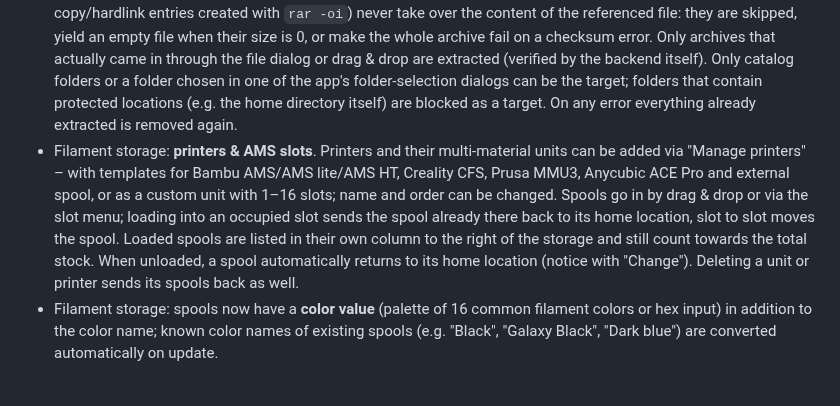
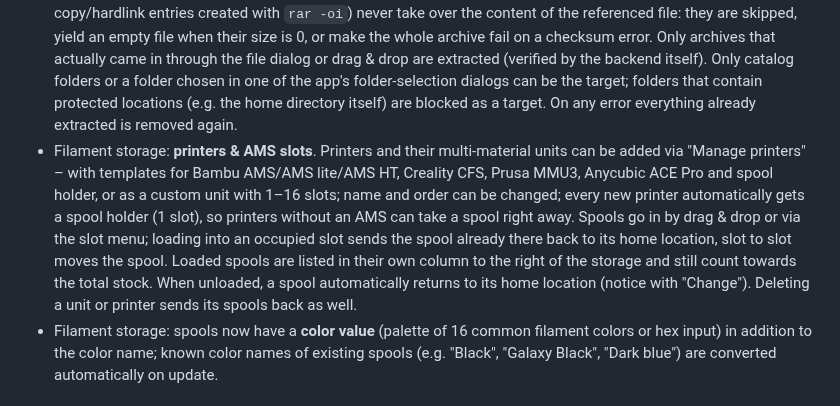
Before and after one commit to Bexxs75/3mf-katalog-manager, a Markdown page: CHANGELOG.md, the part around one of its changes. GitHub-like rendering.

```diff
--- a/CHANGELOG.md
+++ b/CHANGELOG.md
@@ -362,7 +362,7 @@ Versioned retroactively on 2026-09-12: the project ran entirely under the scaffo
 
 - Extract archives directly: archives added via "Import → Files…" or drag & drop (`.zip`, `.7z`, `.rar` (RAR4/RAR5), `.tar`, `.tar.gz`/`.tgz`, `.tar.bz2`/`.tbz2`, `.tar.xz`/`.txz`, `.tar.zst`/`.tzst`) open a dialog: target folder (prefilled with the active catalog folder or the storage location), one subfolder per archive, a choice between "new numbered folder" and "merge" when the folder already exists (existing files stay unchanged), and optional deletion of the original archives after extraction (off by default; an archive is only deleted when every entry was extracted – if anything was skipped, it stays in place and the result banner names the reason). Images, instructions, and license files inside stay next to the models. Folder import still does not extract anything.
 - Extraction safety: entries with `..`, absolute paths, or drive letters (zip slip) and symlinks are skipped. Executables, scripts, and shortcuts (`.exe`, `.bat`, `.ps1`, `.lnk`, `.url`, `desktop.ini`, `.desktop`, `.app`, etc.) are never extracted. No entry may write into protected system locations, extracted files are never executable, and the download's "from the internet" mark (Windows Mark-of-the-Web, macOS quarantine) is carried over to the extracted files. Each archive is limited to 2 GB unpacked and 10,000 entries (also against forged size headers), plus memory limits for decompression. RAR entries are extracted one at a time in memory; an entry over 1 GB makes the whole archive fail (anything already extracted is removed). File references in RAR archives (file-copy/hardlink entries created with `rar -oi`) never take over the content of the referenced file: they are skipped, yield an empty file when their size is 0, or make the whole archive fail on a checksum error. Only archives that actually came in through the file dialog or drag & drop are extracted (verified by the backend itself). Only catalog folders or a folder chosen in one of the app's folder-selection dialogs can be the target; folders that contain protected locations (e.g. the home directory itself) are blocked as a target. On any error everything already extracted is removed again.
-- Filament storage: **printers & AMS slots**. Printers and their multi-material units can be added via "Manage printers" – with templates for Bambu AMS/AMS lite/AMS HT, Creality CFS, Prusa MMU3, Anycubic ACE Pro and external spool, or as a custom unit with 1–16 slots; name and order can be changed. Spools go in by drag & drop or via the slot menu; loading into an occupied slot sends the spool already there back to its home location, slot to slot moves the spool. Loaded spools are listed in their own column to the right of the storage and still count towards the total stock. When unloaded, a spool automatically returns to its home location (notice with "Change"). Deleting a unit or printer sends its spools back as well.
+- Filament storage: **printers & AMS slots**. Printers and their multi-material units can be added via "Manage printers" – with templates for Bambu AMS/AMS lite/AMS HT, Creality CFS, Prusa MMU3, Anycubic ACE Pro and spool holder, or as a custom unit with 1–16 slots; name and order can be changed; every new printer automatically gets a spool holder (1 slot), so printers without an AMS can take a spool right away. Spools go in by drag & drop or via the slot menu; loading into an occupied slot sends the spool already there back to its home location, slot to slot moves the spool. Loaded spools are listed in their own column to the right of the storage and still count towards the total stock. When unloaded, a spool automatically returns to its home location (notice with "Change"). Deleting a unit or printer sends its spools back as well.
 - Filament storage: spools now have a **color value** (palette of 16 common filament colors or hex input) in addition to the color name; known color names of existing spools (e.g. "Black", "Galaxy Black", "Dark blue") are converted automatically on update.
 
 ### Fixed
```
Also changed, not shown: other parts of CHANGELOG.md (+1 -1 lines), README.md (+2 -2 lines), docs/benutzerhandbuch/BENUTZERHANDBUCH.md (+16 -7 lines), docs/benutzerhandbuch/bilder/22-drucker-ams.png.
